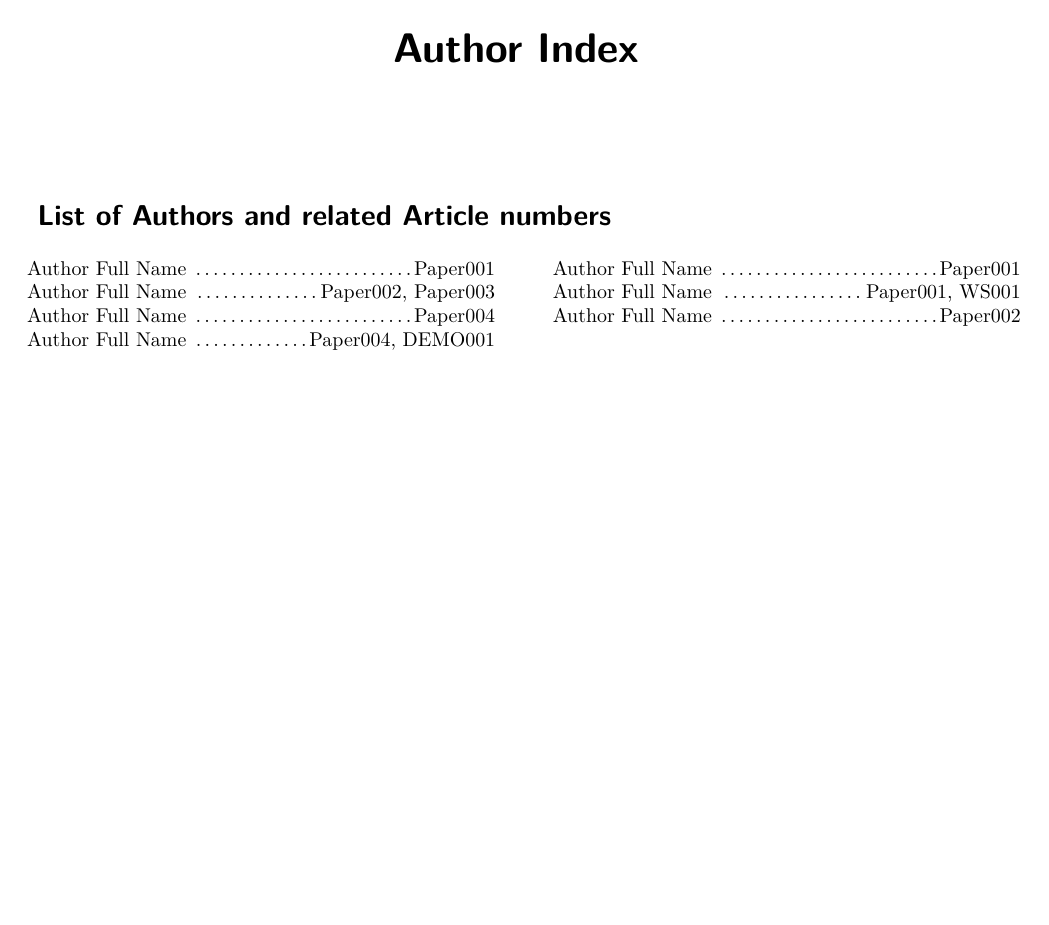
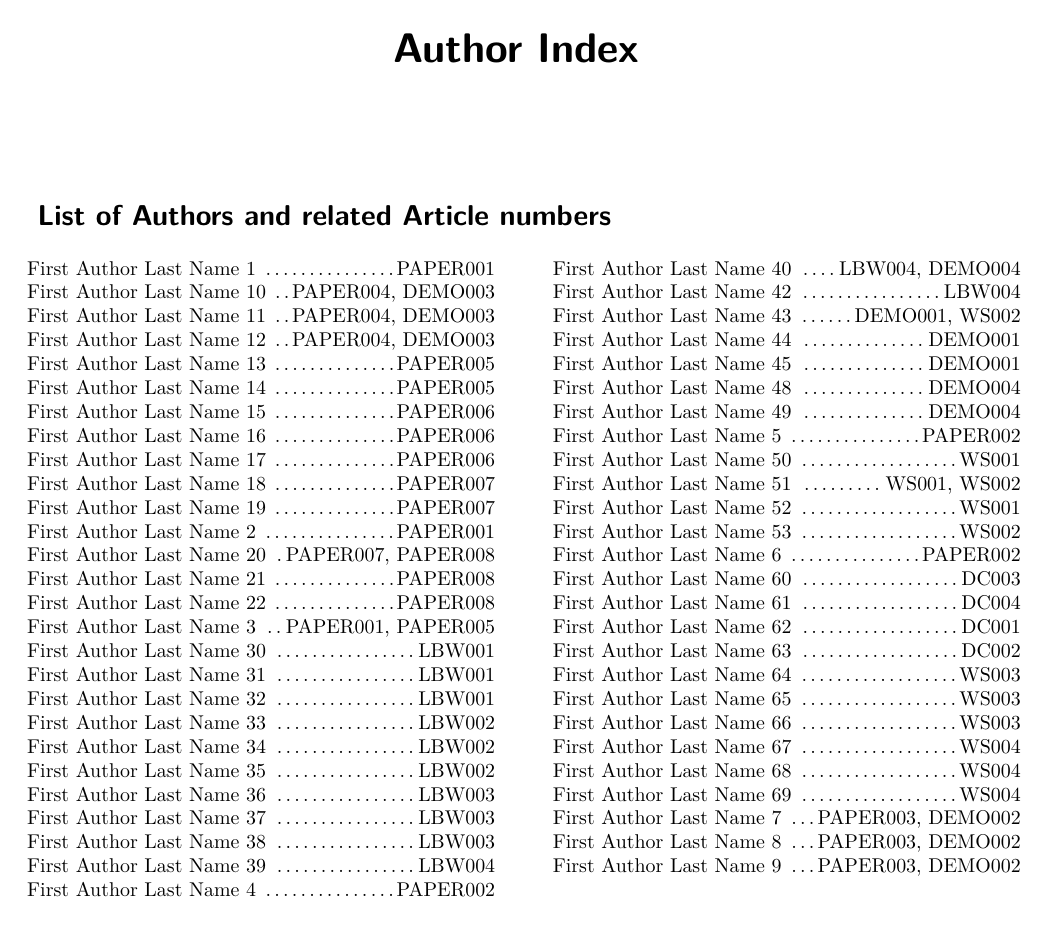
Before and after one commit to sigchi/ACM-DL-Front-Matter-Template, a LaTeX document (main-back-matter.tex, which reads content/index.tex): the whole page. Compiled offline with XeLaTeX.

Commit message:
update author index

```diff
--- a/content/index.tex
+++ b/content/index.tex
@@ -1,9 +1,55 @@
 \begin{multicols}{2}
-Author Full Name \dotfill Paper001\\
-Author Full Name \dotfill Paper002, Paper003\\
-Author Full Name \dotfill Paper004\\
-Author Full Name \dotfill Paper004, DEMO001\\
-Author Full Name \dotfill Paper001\\
-Author Full Name \dotfill Paper001, WS001\\
-Author Full Name \dotfill Paper002\\
+First Author Last Name 1 \dotfill PAPER001\\
+First Author Last Name 10 \dotfill PAPER004, DEMO003\\
+First Author Last Name 11 \dotfill PAPER004, DEMO003\\
+First Author Last Name 12 \dotfill PAPER004, DEMO003\\
+First Author Last Name 13 \dotfill PAPER005\\
+First Author Last Name 14 \dotfill PAPER005\\
+First Author Last Name 15 \dotfill PAPER006\\
+First Author Last Name 16 \dotfill PAPER006\\
+First Author Last Name 17 \dotfill PAPER006\\
+First Author Last Name 18 \dotfill PAPER007\\
+First Author Last Name 19 \dotfill PAPER007\\
+First Author Last Name 2 \dotfill PAPER001\\
+First Author Last Name 20 \dotfill PAPER007, PAPER008\\
+First Author Last Name 21 \dotfill PAPER008\\
+First Author Last Name 22 \dotfill PAPER008\\
+First Author Last Name 3 \dotfill PAPER001, PAPER005\\
+First Author Last Name 30 \dotfill LBW001\\
+First Author Last Name 31 \dotfill LBW001\\
+First Author Last Name 32 \dotfill LBW001\\
+First Author Last Name 33 \dotfill LBW002\\
+First Author Last Name 34 \dotfill LBW002\\
+First Author Last Name 35 \dotfill LBW002\\
+First Author Last Name 36 \dotfill LBW003\\
+First Author Last Name 37 \dotfill LBW003\\
+First Author Last Name 38 \dotfill LBW003\\
+First Author Last Name 39 \dotfill LBW004\\
+First Author Last Name 4 \dotfill PAPER002\\
+First Author Last Name 40 \dotfill LBW004, DEMO004\\
+First Author Last Name 42 \dotfill LBW004\\
+First Author Last Name 43 \dotfill DEMO001, WS002\\
+First Author Last Name 44 \dotfill DEMO001\\
+First Author Last Name 45 \dotfill DEMO001\\
+First Author Last Name 48 \dotfill DEMO004\\
+First Author Last Name 49 \dotfill DEMO004\\
+First Author Last Name 5 \dotfill PAPER002\\
+First Author Last Name 50 \dotfill WS001\\
+First Author Last Name 51 \dotfill WS001, WS002\\
+First Author Last Name 52 \dotfill WS001\\
+First Author Last Name 53 \dotfill WS002\\
+First Author Last Name 6 \dotfill PAPER002\\
+First Author Last Name 60 \dotfill DC003\\
+First Author Last Name 61 \dotfill DC004\\
+First Author Last Name 62 \dotfill DC001\\
+First Author Last Name 63 \dotfill DC002\\
+First Author Last Name 64 \dotfill WS003\\
+First Author Last Name 65 \dotfill WS003\\
+First Author Last Name 66 \dotfill WS003\\
+First Author Last Name 67 \dotfill WS004\\
+First Author Last Name 68 \dotfill WS004\\
+First Author Last Name 69 \dotfill WS004\\
+First Author Last Name 7 \dotfill PAPER003, DEMO002\\
+First Author Last Name 8 \dotfill PAPER003, DEMO002\\
+First Author Last Name 9 \dotfill PAPER003, DEMO002\\
 \end{multicols}
```
